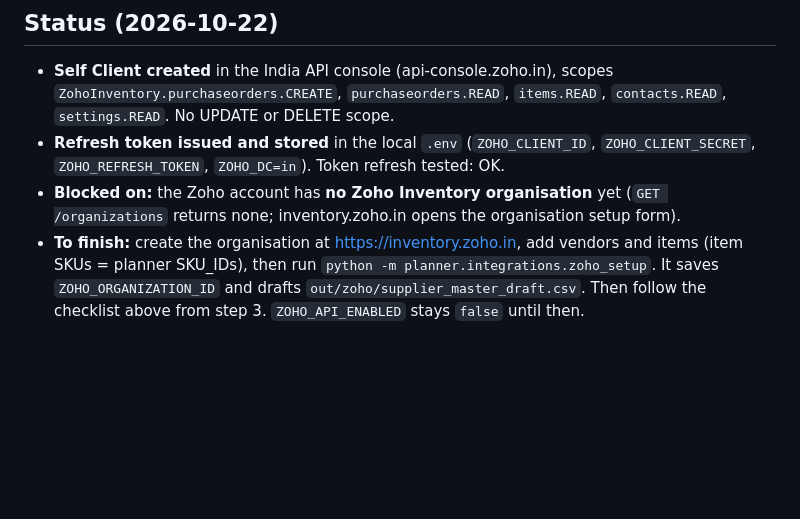
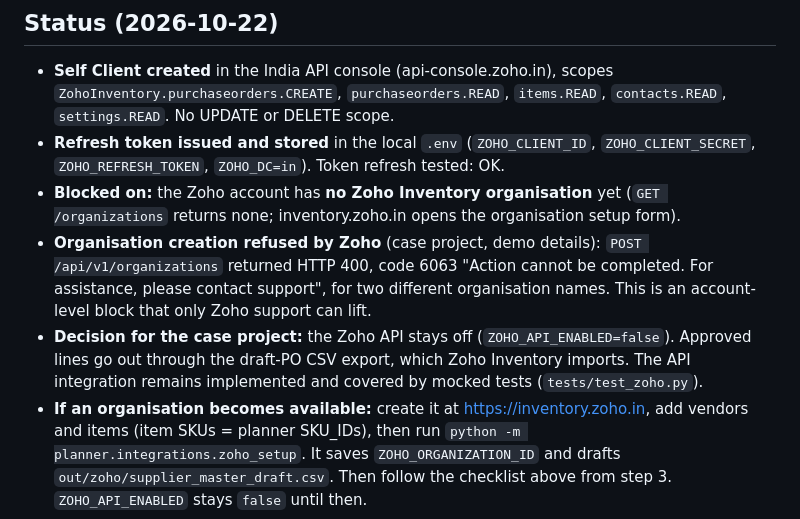
Before and after one commit to sharanraj-1/freshroots-planner, a Markdown page: docs/ZOHO.md, the part around the change. Drawn GitHub-style; blank space fills up the shorter version.

Commit message:
Docs: Zoho organisation creation refused (code 6063); case project uses CSV export
Co-Authored-By: Claude Opus 5.5 <noreply@anthropic.com>

```diff
--- a/docs/ZOHO.md
+++ b/docs/ZOHO.md
@@ -100,7 +100,13 @@ Per SKU, `supplier_master.csv` supplies `Zoho_Vendor_ID` (required to send), `Zo
   `ZOHO_REFRESH_TOKEN`, `ZOHO_DC=in`). Token refresh tested: OK.
 - **Blocked on:** the Zoho account has **no Zoho Inventory organisation** yet
   (`GET /organizations` returns none; inventory.zoho.in opens the organisation setup form).
-- **To finish:** create the organisation at https://inventory.zoho.in, add vendors and items
+- **Organisation creation refused by Zoho** (case project, demo details): `POST /api/v1/organizations`
+  returned HTTP 400, code 6063 "Action cannot be completed. For assistance, please contact support",
+  for two different organisation names. This is an account-level block that only Zoho support can lift.
+- **Decision for the case project:** the Zoho API stays off (`ZOHO_API_ENABLED=false`). Approved lines go
+  out through the draft-PO CSV export, which Zoho Inventory imports. The API integration remains
+  implemented and covered by mocked tests (`tests/test_zoho.py`).
+- **If an organisation becomes available:** create it at https://inventory.zoho.in, add vendors and items
   (item SKUs = planner SKU_IDs), then run `python -m planner.integrations.zoho_setup`. It saves
   `ZOHO_ORGANIZATION_ID` and drafts `out/zoho/supplier_master_draft.csv`. Then follow the
   checklist above from step 3. `ZOHO_API_ENABLED` stays `false` until then.
```
